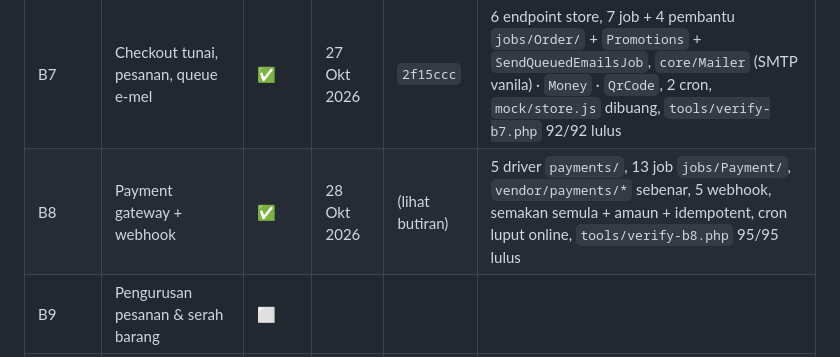
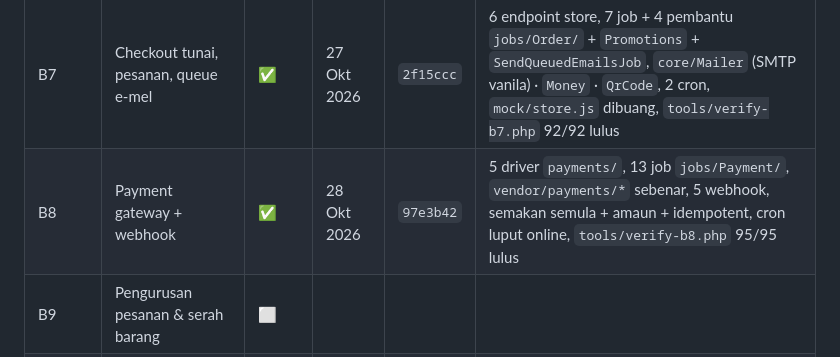
Before and after one commit to kabuto86/Koperasi_sekolah, a Markdown page: DOC/PROSES.md, the part around the change. GitHub-like rendering.

Commit message:
docs: catat hash commit B8 dalam PROSES
Co-Authored-By: Claude Opus 5.5 <noreply@anthropic.com>
Claude-Session: https://claude.ai/code/session_015hhM2Y5UsxqKN4Ss2JGvq9

```diff
--- a/DOC/PROSES.md
+++ b/DOC/PROSES.md
@@ -43,7 +43,7 @@ Petunjuk: ⬜ belum mula · 🟡 sedang berjalan · ✅ siap · ⛔ tersekat
 | B5 | Kit keperluan sekolah | ✅ | 26 Okt 2026 | `8ab4bf5` | 7 endpoint `vendor/kits/*`, 7 job + pembantu `SchoolKits` (`findPublished` untuk store), harga kit dari harga semasa, `tools/verify-b5.php` 59/59 lulus |
 | B6 | Store ibu bapa: daftar, anak, katalog, kit, troli | ✅ | 26 Okt 2026 | `47a4acb` | 19 endpoint store, 19 job + 4 pembantu (`StoreSchool`, `StorePricing`, `Children`, `Carts`), template ikut koperasi, URL `/{slug}/`, `tools/verify-b6.php` 85/85 lulus |
 | B7 | Checkout tunai, pesanan, queue e-mel | ✅ | 27 Okt 2026 | `2f15ccc` | 6 endpoint store, 7 job + 4 pembantu `jobs/Order/` + `Promotions` + `SendQueuedEmailsJob`, `core/Mailer` (SMTP vanila) · `Money` · `QrCode`, 2 cron, `mock/store.js` dibuang, `tools/verify-b7.php` 92/92 lulus |
-| B8 | Payment gateway + webhook | ✅ | 28 Okt 2026 | (lihat butiran) | 5 driver `payments/`, 13 job `jobs/Payment/`, `vendor/payments/*` sebenar, 5 webhook, semakan semula + amaun + idempotent, cron luput online, `tools/verify-b8.php` 95/95 lulus |
+| B8 | Payment gateway + webhook | ✅ | 28 Okt 2026 | `97e3b42` | 5 driver `payments/`, 13 job `jobs/Payment/`, `vendor/payments/*` sebenar, 5 webhook, semakan semula + amaun + idempotent, cron luput online, `tools/verify-b8.php` 95/95 lulus |
 | B9 | Pengurusan pesanan & serah barang | ⬜ | | | |
 | B10 | POS kaunter | ⬜ | | | |
 | B11 | Laporan, refund, PO, stock take | ⬜ | | | |
```
